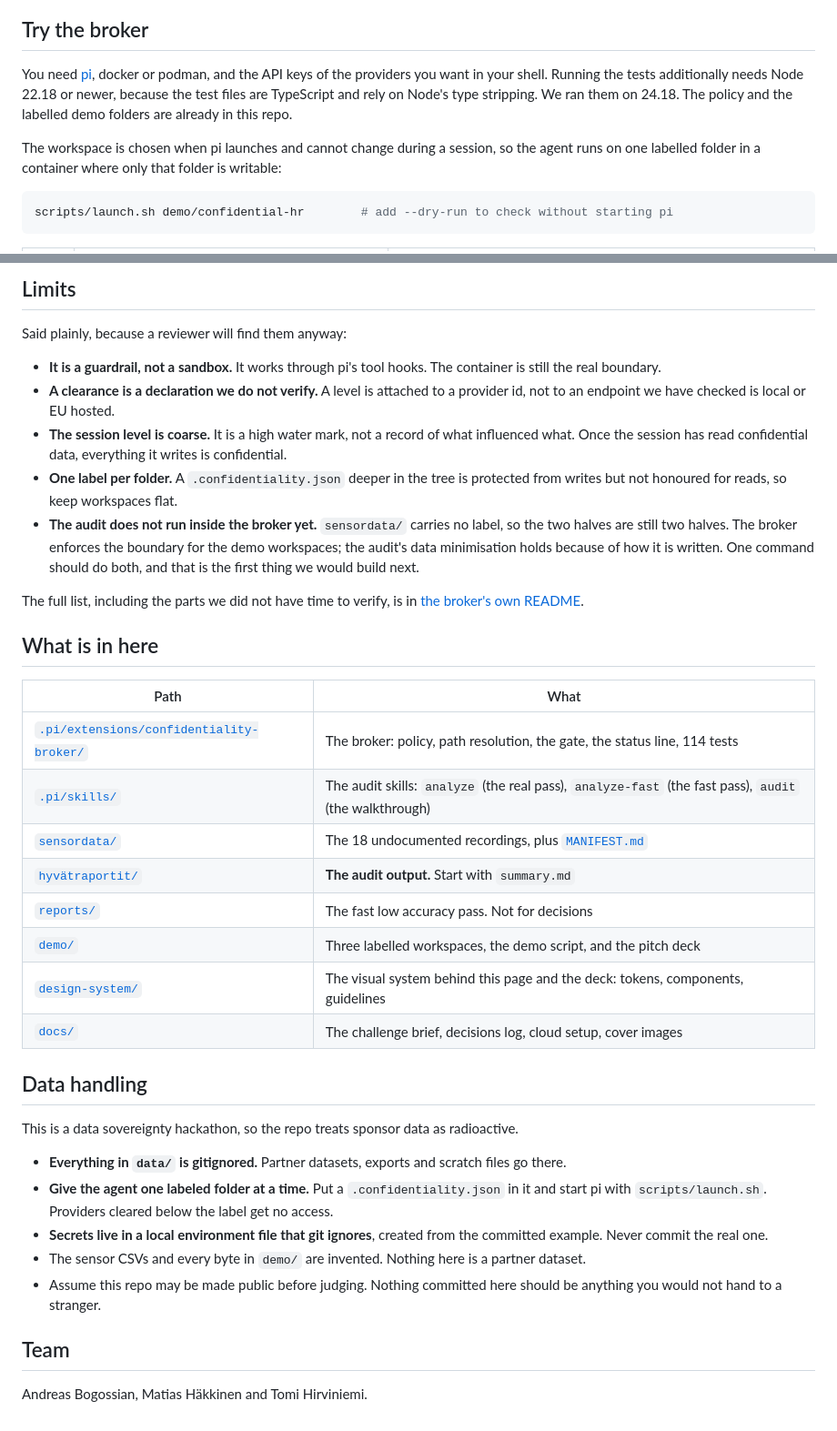
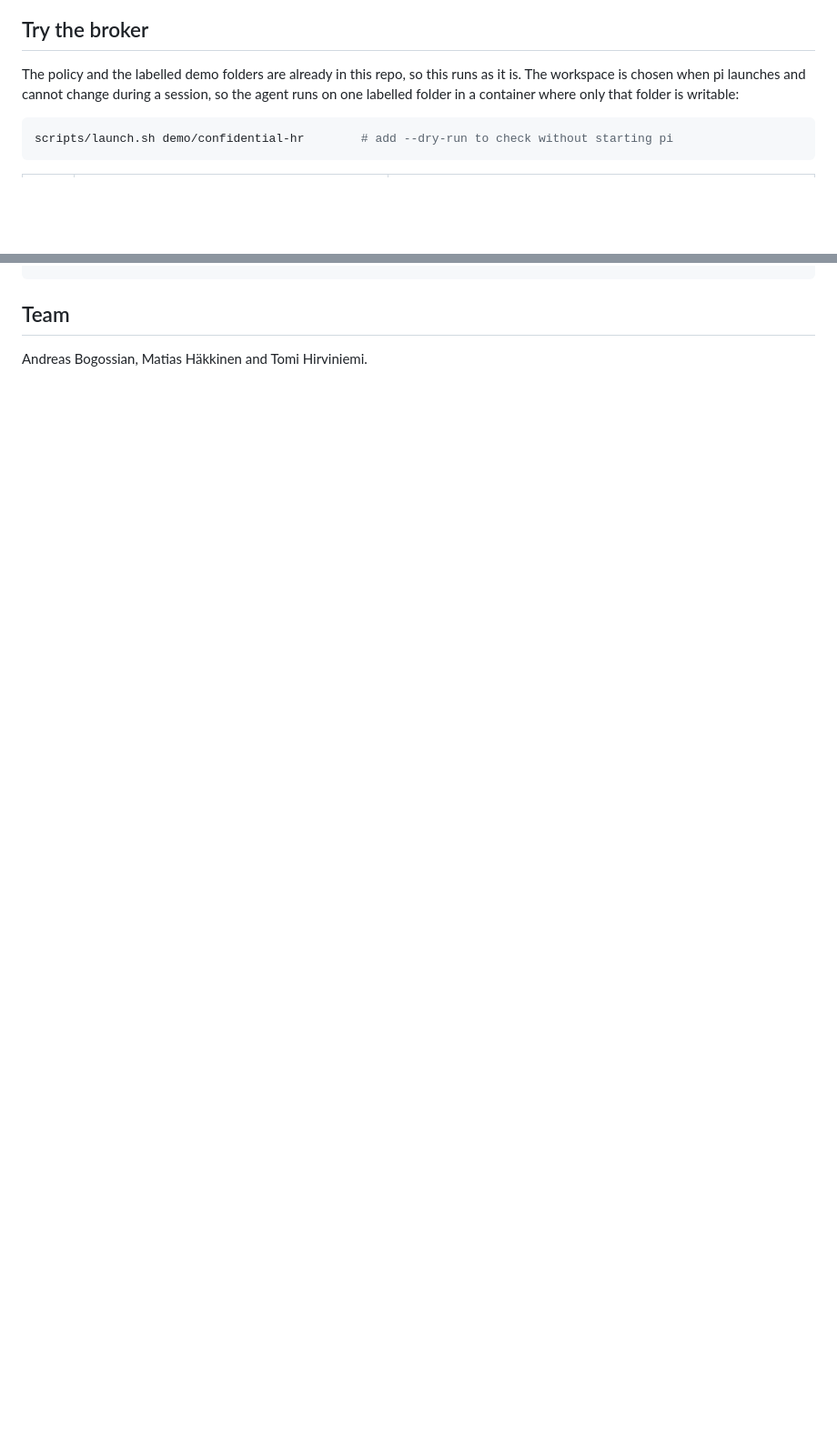
Before and after one commit to AJBogo9/aaltoai-hackathon-2026, a Markdown page: README.md, 2 parts joined by grey strips. Shown at 91% size. Drawn GitHub-style; blank space fills up the shorter version.

````diff
--- a/README.md
+++ b/README.md
@@ -74,13 +114,9 @@ talk to. Every refusal is deterministic code that names the check which refused.
 
 ## Try the broker
 
-You need [pi](https://pi.dev), docker or podman, and the API keys of the providers you want
-in your shell. Running the tests additionally needs Node 22.18 or newer, because the test
-files are TypeScript and rely on Node's type stripping. We ran them on 24.18. The policy and
-the labelled demo folders are already in this repo.
-
-The workspace is chosen when pi launches and cannot change during a session, so the agent
-runs on one labelled folder in a container where only that folder is writable:
+The policy and the labelled demo folders are already in this repo, so this runs as it is. The
+workspace is chosen when pi launches and cannot change during a session, so the agent runs on one
+labelled folder in a container where only that folder is writable:
 
 ```bash
 scripts/launch.sh demo/confidential-hr        # add --dry-run to check without starting pi
@@ -180,48 +147,3 @@ produced it. This is the full entry behind that one line about `tag_19`, at conf
-## Limits
-
-Said plainly, because a reviewer will find them anyway:
-
-- **It is a guardrail, not a sandbox.** It works through pi's tool hooks. The container is
-  still the real boundary.
-- **A clearance is a declaration we do not verify.** A level is attached to a provider id,
-  not to an endpoint we have checked is local or EU hosted.
-- **The session level is coarse.** It is a high water mark, not a record of what influenced
-  what. Once the session has read confidential data, everything it writes is confidential.
-- **One label per folder.** A `.confidentiality.json` deeper in the tree is protected from
-  writes but not honoured for reads, so keep workspaces flat.
-- **The audit does not run inside the broker yet.** `sensordata/` carries no label, so the two
-  halves are still two halves. The broker enforces the boundary for the demo workspaces; the
-  audit's data minimisation holds because of how it is written. One command should do both,
-  and that is the first thing we would build next.
-
-The full list, including the parts we did not have time to verify, is in
-[the broker's own README](.pi/extensions/confidentiality-broker/README.md#limits).
-
-## What is in here
-
-| Path | What |
-| --- | --- |
-| [`.pi/extensions/confidentiality-broker/`](.pi/extensions/confidentiality-broker/) | The broker: policy, path resolution, the gate, the status line, 114 tests |
-| [`.pi/skills/`](.pi/skills/) | The audit skills: `analyze` (the real pass), `analyze-fast` (the fast pass), `audit` (the walkthrough) |
-| [`sensordata/`](sensordata/) | The 18 undocumented recordings, plus [`MANIFEST.md`](sensordata/MANIFEST.md) |
-| [`hyvätraportit/`](hyvätraportit/) | **The audit output.** Start with `summary.md` |
-| [`reports/`](reports/) | The fast low accuracy pass. Not for decisions |
-| [`demo/`](demo/) | Three labelled workspaces, the demo script, and the pitch deck |
-| [`design-system/`](design-system/) | The visual system behind this page and the deck: tokens, components, guidelines |
-| [`docs/`](docs/) | The challenge brief, decisions log, cloud setup, cover images |
-
-## Data handling
-
-This is a data sovereignty hackathon, so the repo treats sponsor data as radioactive.
-
-- **Everything in `data/` is gitignored.** Partner datasets, exports and scratch files go there.
-- **Give the agent one labeled folder at a time.** Put a `.confidentiality.json` in it and start pi with
-  `scripts/launch.sh`. Providers cleared below the label get no access.
-- **Secrets live in a local environment file that git ignores**, created from the committed
-  example. Never commit the real one.
-- The sensor CSVs and every byte in `demo/` are invented. Nothing here is a partner dataset.
-- Assume this repo may be made public before judging. Nothing committed here should be
-  anything you would not hand to a stranger.
 
 ## Team
 
````
Also changed, not shown: other parts of README.md (+70 -99 lines).
